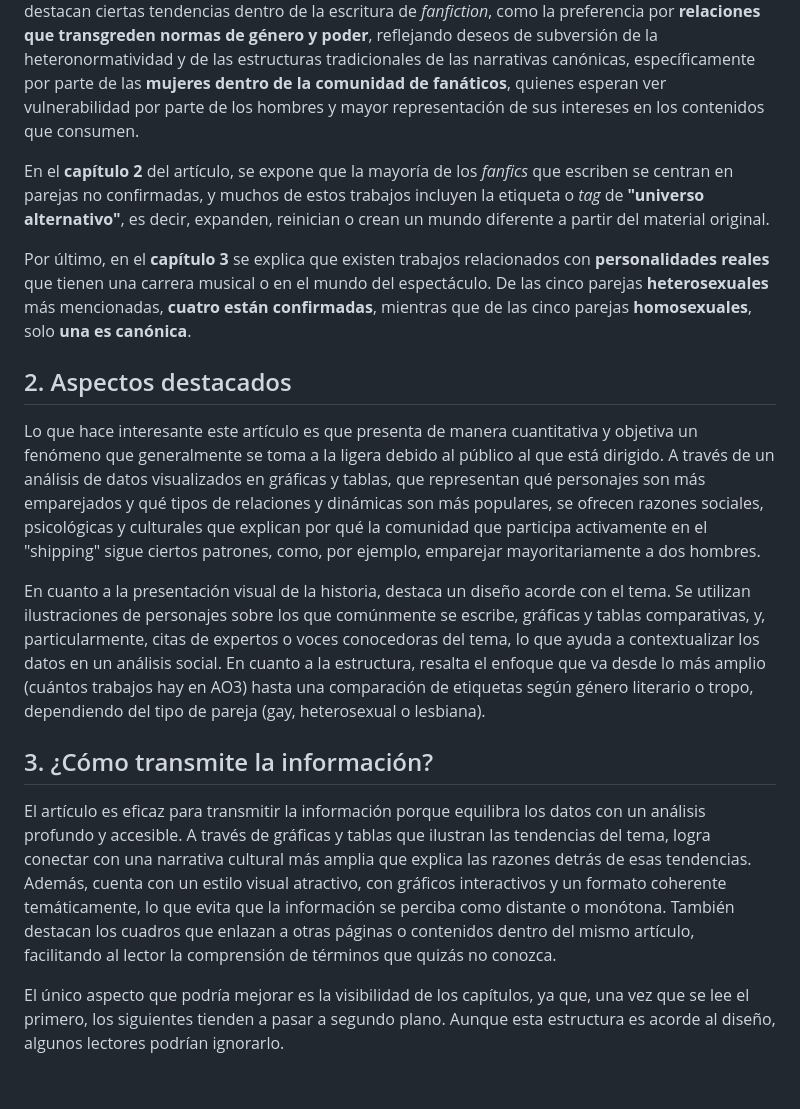
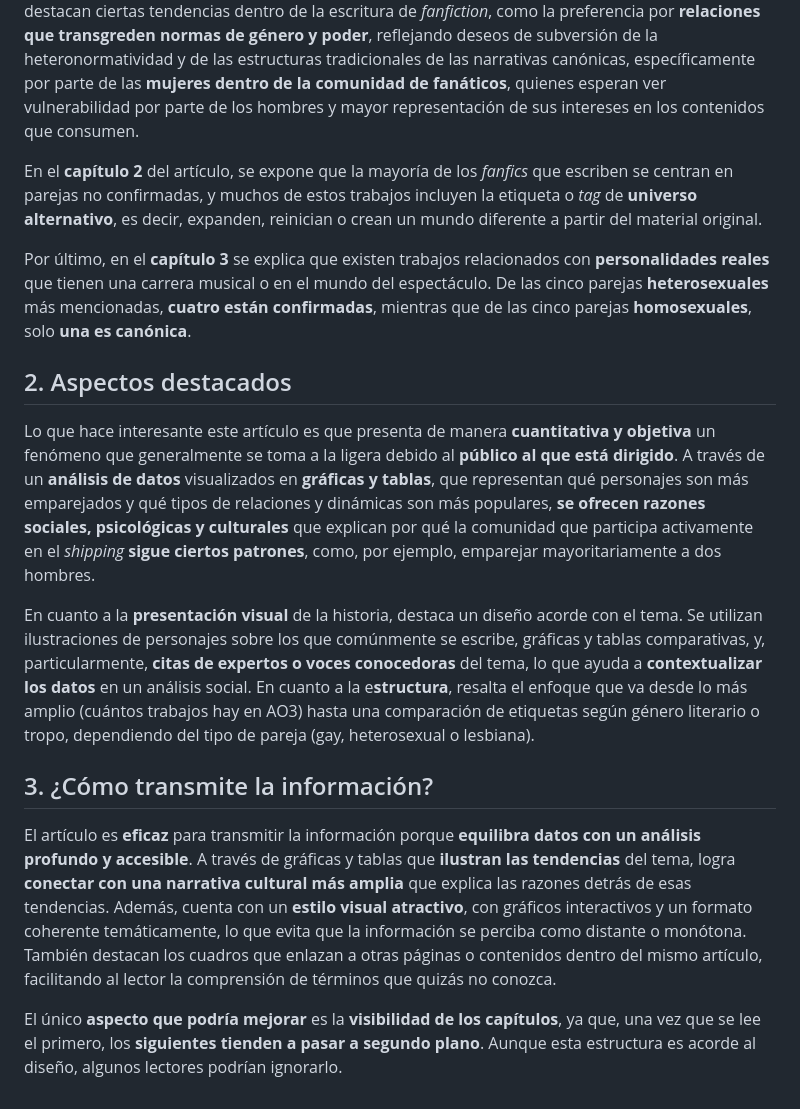
Before and after one commit to aortegd/tareas_com208, a Markdown page: tareas_01/readme.md, the part around the change. Drawn GitHub-style.

Commit message:
cambio texto

```diff
--- a/tareas_01/readme.md
+++ b/tareas_01/readme.md
@@ -11,16 +11,16 @@ El artículo se centra en el análisis de datos recopilados por **centreofthesel
 
 Al cruzar los datos, la webstory muestra que, en muchos casos, los emparejamientos involucran **relaciones románticas entre personajes masculinos**. El artículo también explora las **motivaciones detrás de estos emparejamientos**, enfocándose en aspectos de representación, poder y las expectativas sociales que influyen en los gustos de los lectores. En el **capítulo 1** se destacan ciertas tendencias dentro de la escritura de *fanfiction*, como la preferencia por **relaciones que transgreden normas de género y poder**, reflejando deseos de subversión de la heteronormatividad y de las estructuras tradicionales de las narrativas canónicas, específicamente por parte de las **mujeres dentro de la comunidad de fanáticos**, quienes esperan ver vulnerabilidad por parte de los hombres y mayor representación de sus intereses en los contenidos que consumen.
 
-En el **capítulo 2** del artículo, se expone que la mayoría de los *fanfics* que escriben se centran en parejas no confirmadas, y muchos de estos trabajos incluyen la etiqueta o *tag* de **"universo alternativo"**, es decir, expanden, reinician o crean un mundo diferente a partir del material original.
+En el **capítulo 2** del artículo, se expone que la mayoría de los *fanfics* que escriben se centran en parejas no confirmadas, y muchos de estos trabajos incluyen la etiqueta o *tag* de **universo alternativo**, es decir, expanden, reinician o crean un mundo diferente a partir del material original.
 
 Por último, en el **capítulo 3** se explica que existen trabajos relacionados con **personalidades reales** que tienen una carrera musical o en el mundo del espectáculo. De las cinco parejas **heterosexuales** más mencionadas, **cuatro están confirmadas**, mientras que de las cinco parejas **homosexuales**, solo **una es canónica**.
 
 ## 2. Aspectos destacados
-Lo que hace interesante este artículo es que presenta de manera cuantitativa y objetiva un fenómeno que generalmente se toma a la ligera debido al público al que está dirigido. A través de un análisis de datos visualizados en gráficas y tablas, que representan qué personajes son más emparejados y qué tipos de relaciones y dinámicas son más populares, se ofrecen razones sociales, psicológicas y culturales que explican por qué la comunidad que participa activamente en el "shipping" sigue ciertos patrones, como, por ejemplo, emparejar mayoritariamente a dos hombres.
+Lo que hace interesante este artículo es que presenta de manera **cuantitativa y objetiva** un fenómeno que generalmente se toma a la ligera debido al **público al que está dirigido**. A través de un **análisis de datos** visualizados en **gráficas y tablas**, que representan qué personajes son más emparejados y qué tipos de relaciones y dinámicas son más populares, **se ofrecen razones sociales, psicológicas y culturales** que explican por qué la comunidad que participa activamente en el *shipping* **sigue ciertos patrones**, como, por ejemplo, emparejar mayoritariamente a dos hombres.
 
-En cuanto a la presentación visual de la historia, destaca un diseño acorde con el tema. Se utilizan ilustraciones de personajes sobre los que comúnmente se escribe, gráficas y tablas comparativas, y, particularmente, citas de expertos o voces conocedoras del tema, lo que ayuda a contextualizar los datos en un análisis social. En cuanto a la estructura, resalta el enfoque que va desde lo más amplio (cuántos trabajos hay en AO3) hasta una comparación de etiquetas según género literario o tropo, dependiendo del tipo de pareja (gay, heterosexual o lesbiana).
+En cuanto a la **presentación visual** de la historia, destaca un diseño acorde con el tema. Se utilizan ilustraciones de personajes sobre los que comúnmente se escribe, gráficas y tablas comparativas, y, particularmente, **citas de expertos o voces conocedoras** del tema, lo que ayuda a **contextualizar los datos** en un análisis social. En cuanto a la e**structura**, resalta el enfoque que va desde lo más amplio (cuántos trabajos hay en AO3) hasta una comparación de etiquetas según género literario o tropo, dependiendo del tipo de pareja (gay, heterosexual o lesbiana).
 
 ## 3. ¿Cómo transmite la información?
-El artículo es eficaz para transmitir la información porque equilibra los datos con un análisis profundo y accesible. A través de gráficas y tablas que ilustran las tendencias del tema, logra conectar con una narrativa cultural más amplia que explica las razones detrás de esas tendencias. Además, cuenta con un estilo visual atractivo, con gráficos interactivos y un formato coherente temáticamente, lo que evita que la información se perciba como distante o monótona. También destacan los cuadros que enlazan a otras páginas o contenidos dentro del mismo artículo, facilitando al lector la comprensión de términos que quizás no conozca.
+El artículo es **eficaz** para transmitir la información porque **equilibra datos con un análisis profundo y accesible**. A través de gráficas y tablas que **ilustran las tendencias** del tema, logra **conectar con una narrativa cultural más amplia** que explica las razones detrás de esas tendencias. Además, cuenta con un **estilo visual atractivo**, con gráficos interactivos y un formato coherente temáticamente, lo que evita que la información se perciba como distante o monótona. También destacan los cuadros que enlazan a otras páginas o contenidos dentro del mismo artículo, facilitando al lector la comprensión de términos que quizás no conozca.
 
-El único aspecto que podría mejorar es la visibilidad de los capítulos, ya que, una vez que se lee el primero, los siguientes tienden a pasar a segundo plano. Aunque esta estructura es acorde al diseño, algunos lectores podrían ignorarlo.
+El único **aspecto que podría mejorar** es la **visibilidad de los capítulos**, ya que, una vez que se lee el primero, los **siguientes tienden a pasar a segundo plano**. Aunque esta estructura es acorde al diseño, algunos lectores podrían ignorarlo.
```
